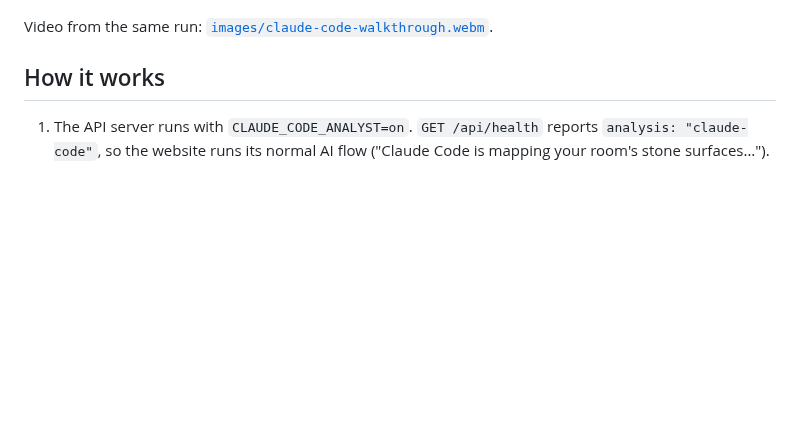
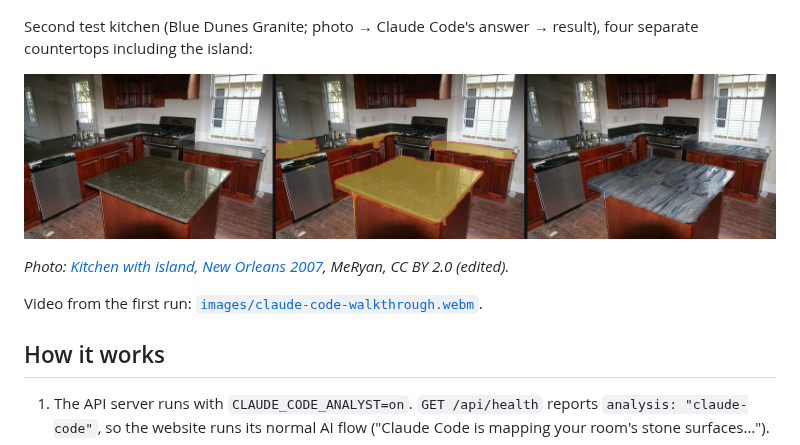
Before and after one commit to Bigc7292/stonesightainew, a Markdown page: docs/claude-code-analyst.md, the part around the change. GitHub-like rendering; pictures changed too: docs/images/claude-code-kitchen2.jpg (added); blank space fills up the shorter version.

Commit message:
docs: second Claude Code analyst run (four countertops, Blue Dunes Granite)
Co-Authored-By: Claude Opus 5.5 <noreply@anthropic.com>
Claude-Session: https://claude.ai/code/session_01MqqFYiY1dyfMUpWh16tYzf

```diff
--- a/docs/claude-code-analyst.md
+++ b/docs/claude-code-analyst.md
@@ -15,7 +15,14 @@ waterfall face, red = traced outlines. Right: the app's result.*
 
 ![3D room from the same run](images/claude-code-3d.jpg)
 
-Video from the same run: [`images/claude-code-walkthrough.webm`](images/claude-code-walkthrough.webm).
+Second test kitchen (Blue Dunes Granite; photo → Claude Code's answer → result),
+four separate countertops including the island:
+
+![Second kitchen](images/claude-code-kitchen2.jpg)
+
+*Photo: [Kitchen with island, New Orleans 2007](https://commons.wikimedia.org/wiki/File:Kitchen_with_island,_New_Orleans_2007.jpg), MeRyan, CC BY 2.0 (edited).*
+
+Video from the first run: [`images/claude-code-walkthrough.webm`](images/claude-code-walkthrough.webm).
 
 ## How it works
 
```
